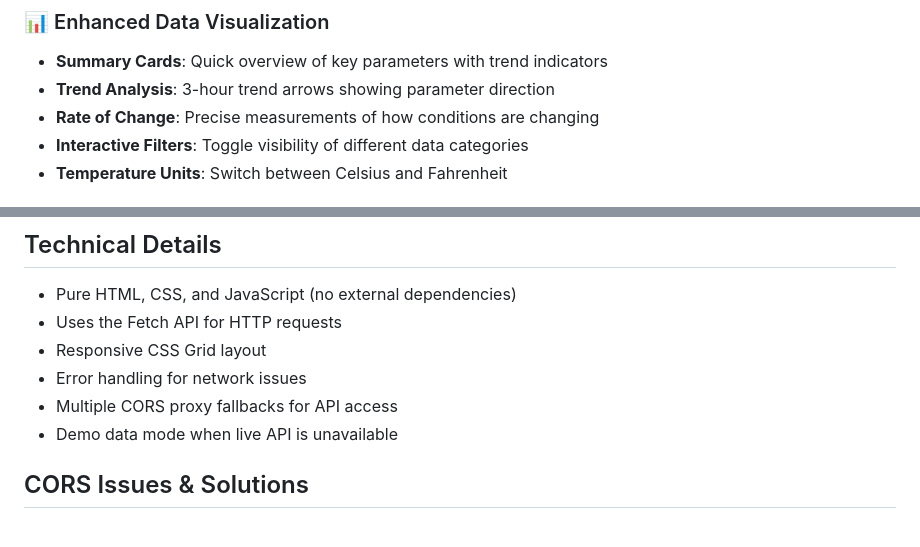
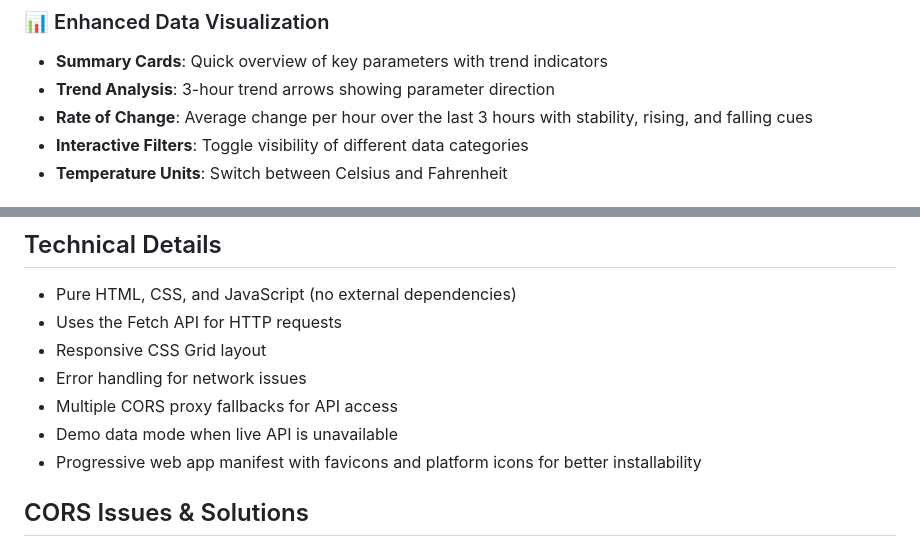
Before and after one commit to mindfulbits/canifish, a Markdown page: README.md, 2 parts joined by grey strips. GitHub-like rendering.

Commit message:
Document rate-of-change averaging and PWA icons

```diff
--- a/README.md
+++ b/README.md
@@ -21,7 +21,7 @@ An advanced HTML dashboard that displays real-time water conditions and provides
 ### 📊 Enhanced Data Visualization
 - **Summary Cards**: Quick overview of key parameters with trend indicators
 - **Trend Analysis**: 3-hour trend arrows showing parameter direction
-- **Rate of Change**: Precise measurements of how conditions are changing
+- **Rate of Change**: Average change per hour over the last 3 hours with stability, rising, and falling cues
 - **Interactive Filters**: Toggle visibility of different data categories
 - **Temperature Units**: Switch between Celsius and Fahrenheit
 
@@ -100,6 +100,7 @@ The dashboard shows comprehensive water quality and operational parameters:
 - Error handling for network issues
 - Multiple CORS proxy fallbacks for API access
 - Demo data mode when live API is unavailable
+- Progressive web app manifest with favicons and platform icons for better installability
 
 ## CORS Issues & Solutions
 
```
